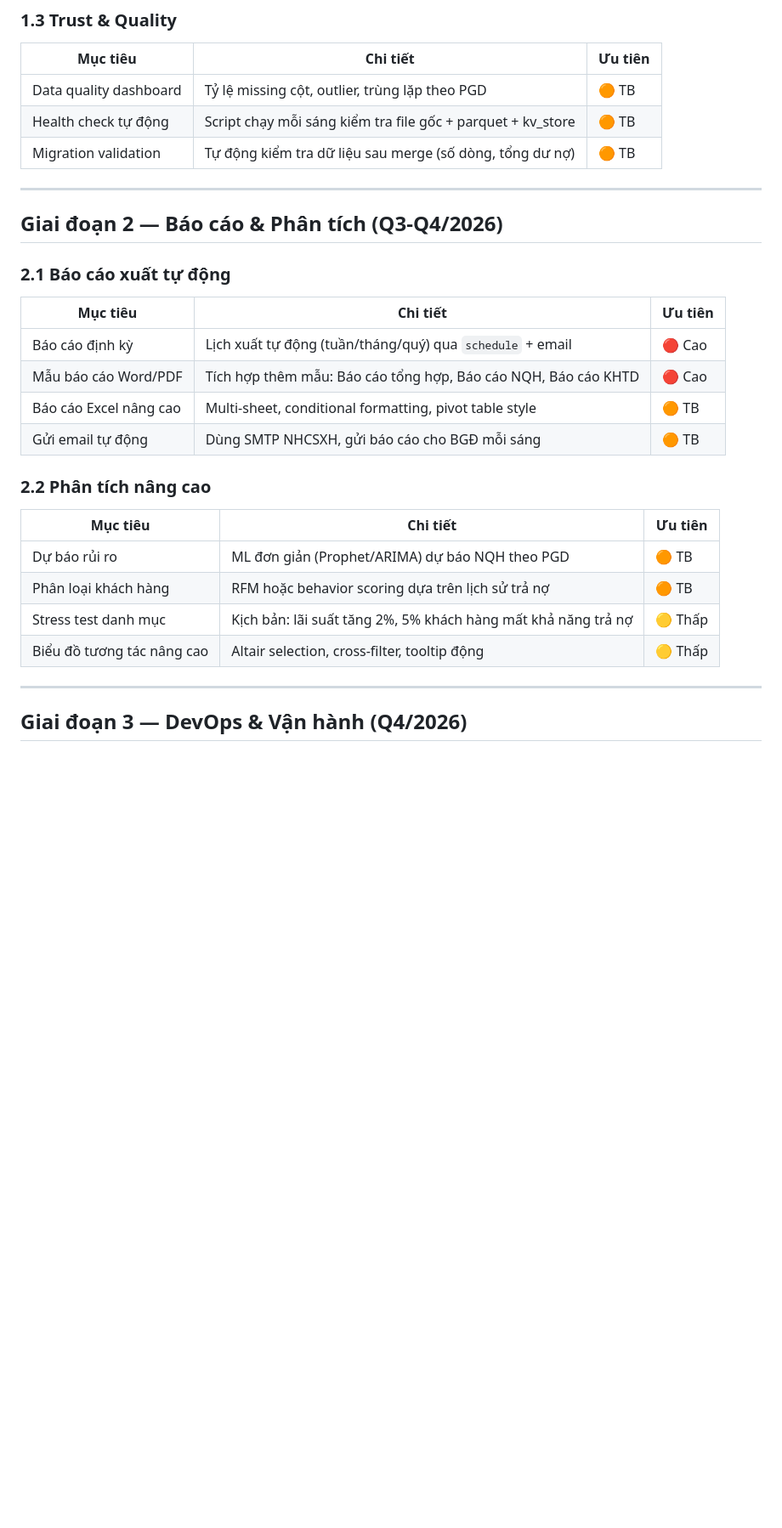
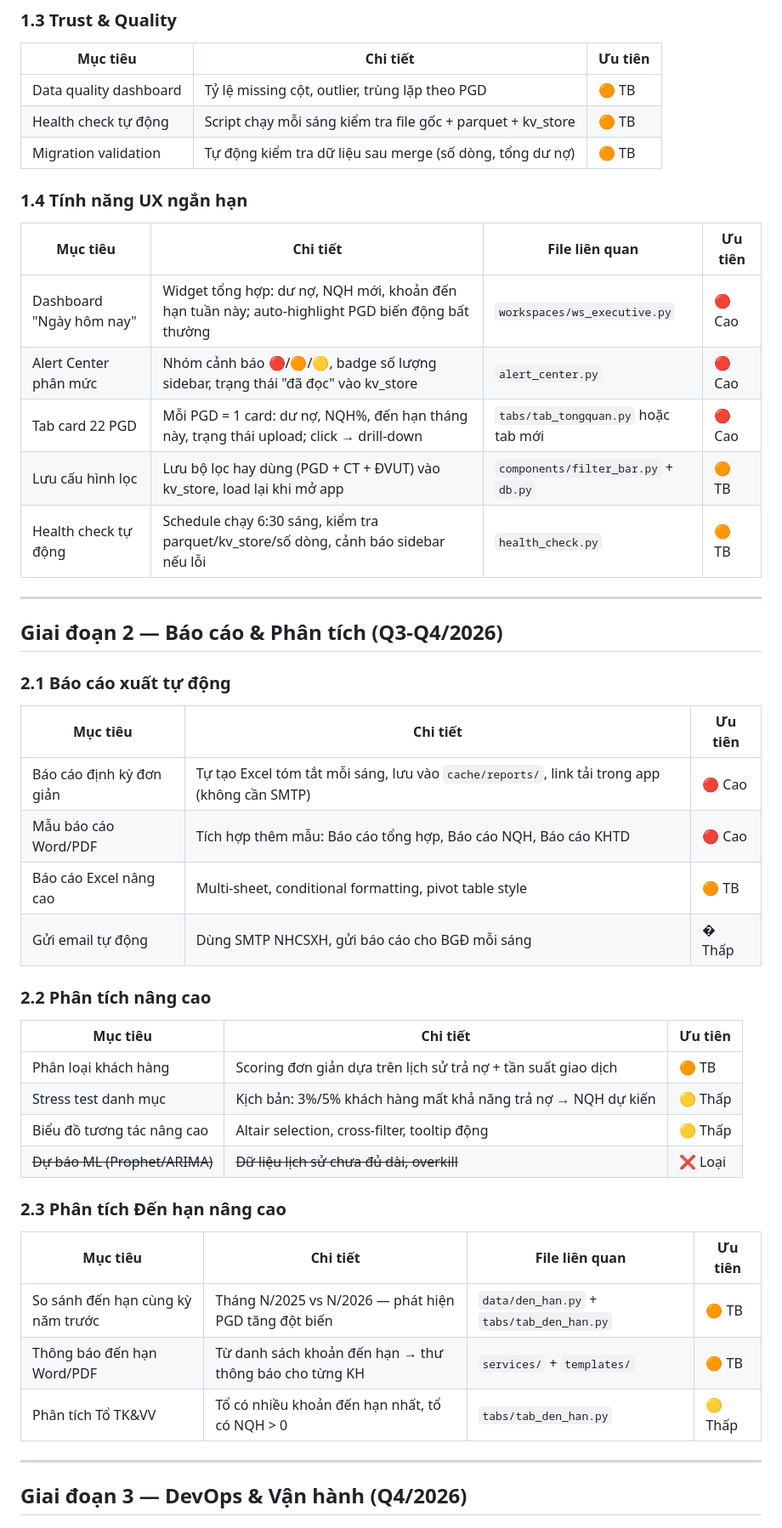
Before and after one commit to xuantruongvbsp/VBSP-SCM, a Markdown page: ROADMAP.md, the part around one of its changes. Shown at 85% size. GitHub-like rendering; blank space fills up the shorter version.

```diff
--- a/ROADMAP.md
+++ b/ROADMAP.md
@@ -54,6 +57,16 @@
 | Health check tự động | Script chạy mỗi sáng kiểm tra file gốc + parquet + kv_store | 🟠 TB |
 | Migration validation | Tự động kiểm tra dữ liệu sau merge (số dòng, tổng dư nợ) | 🟠 TB |
 
+### 1.4 Tính năng UX ngắn hạn
+
+| Mục tiêu | Chi tiết | File liên quan | Ưu tiên |
+|---|---|---|---|
+| Dashboard "Ngày hôm nay" | Widget tổng hợp: dư nợ, NQH mới, khoản đến hạn tuần này; auto-highlight PGD biến động bất thường | `workspaces/ws_executive.py` | 🔴 Cao |
+| Alert Center phân mức | Nhóm cảnh báo 🔴/🟠/🟡, badge số lượng sidebar, trạng thái "đã đọc" vào kv_store | `alert_center.py` | 🔴 Cao |
+| Tab card 22 PGD | Mỗi PGD = 1 card: dư nợ, NQH%, đến hạn tháng này, trạng thái upload; click → drill-down | `tabs/tab_tongquan.py` hoặc tab mới | 🔴 Cao |
+| Lưu cấu hình lọc | Lưu bộ lọc hay dùng (PGD + CT + ĐVUT) vào kv_store, load lại khi mở app | `components/filter_bar.py` + `db.py` | 🟠 TB |
+| Health check tự động | Schedule chạy 6:30 sáng, kiểm tra parquet/kv_store/số dòng, cảnh báo sidebar nếu lỗi | `health_check.py` | 🟠 TB |
+
 ---
 
 ## Giai đoạn 2 — Báo cáo & Phân tích (Q3-Q4/2026)
@@ -62,19 +75,27 @@
 
 | Mục tiêu | Chi tiết | Ưu tiên |
 |---|---|---|
-| Báo cáo định kỳ | Lịch xuất tự động (tuần/tháng/quý) qua `schedule` + email | 🔴 Cao |
+| Báo cáo định kỳ đơn giản | Tự tạo Excel tóm tắt mỗi sáng, lưu vào `cache/reports/`, link tải trong app (không cần SMTP) | 🔴 Cao |
 | Mẫu báo cáo Word/PDF | Tích hợp thêm mẫu: Báo cáo tổng hợp, Báo cáo NQH, Báo cáo KHTD | 🔴 Cao |
 | Báo cáo Excel nâng cao | Multi-sheet, conditional formatting, pivot table style | 🟠 TB |
-| Gửi email tự động | Dùng SMTP NHCSXH, gửi báo cáo cho BGĐ mỗi sáng | 🟠 TB |
+| Gửi email tự động | Dùng SMTP NHCSXH, gửi báo cáo cho BGĐ mỗi sáng | � Thấp |
 
 ### 2.2 Phân tích nâng cao
 
 | Mục tiêu | Chi tiết | Ưu tiên |
 |---|---|---|
-| Dự báo rủi ro | ML đơn giản (Prophet/ARIMA) dự báo NQH theo PGD | 🟠 TB |
-| Phân loại khách hàng | RFM hoặc behavior scoring dựa trên lịch sử trả nợ | 🟠 TB |
-| Stress test danh mục | Kịch bản: lãi suất tăng 2%, 5% khách hàng mất khả năng trả nợ | 🟡 Thấp |
+| Phân loại khách hàng | Scoring đơn giản dựa trên lịch sử trả nợ + tần suất giao dịch | 🟠 TB |
+| Stress test danh mục | Kịch bản: 3%/5% khách hàng mất khả năng trả nợ → NQH dự kiến | 🟡 Thấp |
 | Biểu đồ tương tác nâng cao | Altair selection, cross-filter, tooltip động | 🟡 Thấp |
+| ~~Dự báo ML (Prophet/ARIMA)~~ | ~~Dữ liệu lịch sử chưa đủ dài, overkill~~ | ❌ Loại |
+
+### 2.3 Phân tích Đến hạn nâng cao
+
+| Mục tiêu | Chi tiết | File liên quan | Ưu tiên |
+|---|---|---|---|
+| So sánh đến hạn cùng kỳ năm trước | Tháng N/2025 vs N/2026 — phát hiện PGD tăng đột biến | `data/den_han.py` + `tabs/tab_den_han.py` | 🟠 TB |
+| Thông báo đến hạn Word/PDF | Từ danh sách khoản đến hạn → thư thông báo cho từng KH | `services/` + `templates/` | 🟠 TB |
+| Phân tích Tổ TK&VV | Tổ có nhiều khoản đến hạn nhất, tổ có NQH > 0 | `tabs/tab_den_han.py` | 🟡 Thấp |
 
 ---
 
```
Also changed, not shown: other parts of ROADMAP.md (+14 -6 lines).
